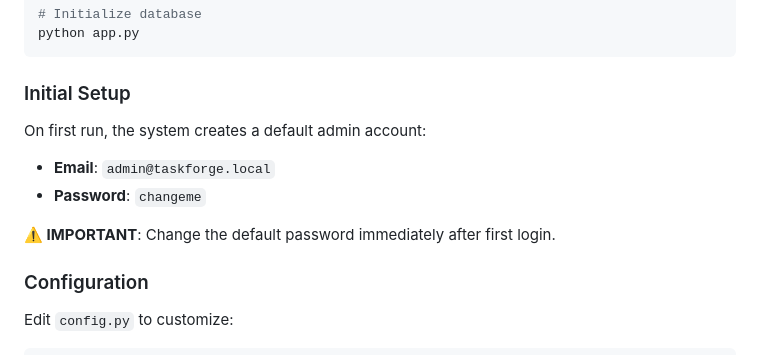
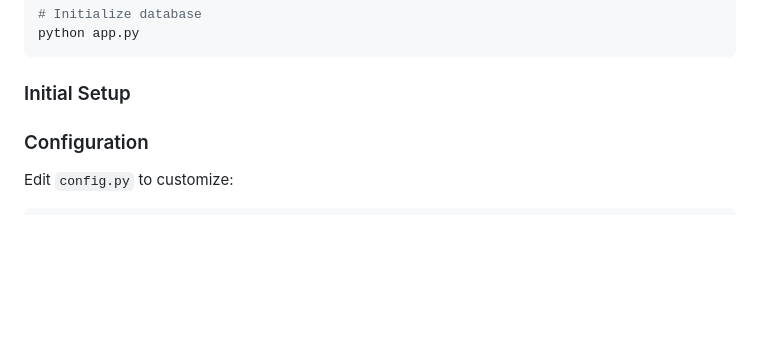
Before and after one commit to mwizerwahf/TaskForge, a Markdown page: README.md, the part around the change. GitHub-like rendering; blank space fills up the shorter version.

Commit message:
Update README to remove sensitive information
README.

```diff
--- a/README.md
+++ b/README.md
@@ -43,12 +43,6 @@ python app.py
 
 ### Initial Setup
 
-On first run, the system creates a default admin account:
-
-- **Email**: `admin@taskforge.local`
-- **Password**: `changeme`
-
-**⚠️ IMPORTANT**: Change the default password immediately after first login.
 
 ### Configuration
 
```
